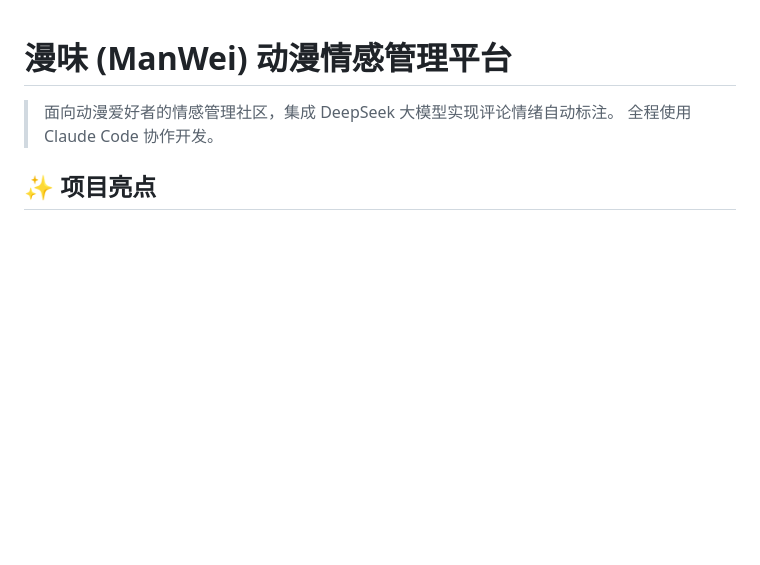
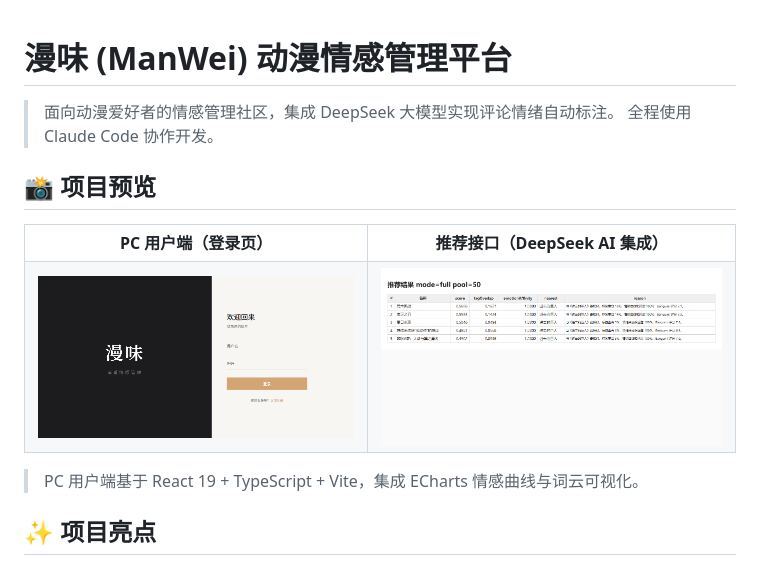
Before and after one commit to byu62859-pixel/ManWei-, a Markdown page: README.md, the part around the change. Rendered like a GitHub page; pictures changed too: docs/assets/preview-login.png (added), docs/assets/preview-recommendation.png (added); blank space fills up the shorter version.

Commit message:
docs: README 添加项目预览截图
- docs/assets/preview-login.png: PC user login page (React 19 + TS)
- docs/assets/preview-recommendation.png: AI recommendation API response
  (hits 咒术回战 / 鬼灭之刃 / 夏日重现, full mode with deterministic=true)
- docs/assets/icon-admin.png + icon-user.png: management/user favicons

```diff
--- a/README.md
+++ b/README.md
@@ -2,6 +2,21 @@
 
 > 面向动漫爱好者的情感管理社区，集成 DeepSeek 大模型实现评论情绪自动标注。
 > 全程使用 Claude Code 协作开发。
+
+## 📸 项目预览
+
+<table>
+  <tr>
+    <td align="center"><b>PC 用户端（登录页）</b></td>
+    <td align="center"><b>推荐接口（DeepSeek AI 集成）</b></td>
+  </tr>
+  <tr>
+    <td><img src="docs/assets/preview-login.png" alt="PC 用户端登录页" width="500"/></td>
+    <td><img src="docs/assets/preview-recommendation.png" alt="推荐接口响应（命中咒术回战 / 鬼灭之刃 / 夏日重现）" width="500"/></td>
+  </tr>
+</table>
+
+> PC 用户端基于 React 19 + TypeScript + Vite，集成 ECharts 情感曲线与词云可视化。
 
 ## ✨ 项目亮点
 
```
Also changed, not shown: docs/assets/icon-admin.png (added), docs/assets/icon-user.png (added).
